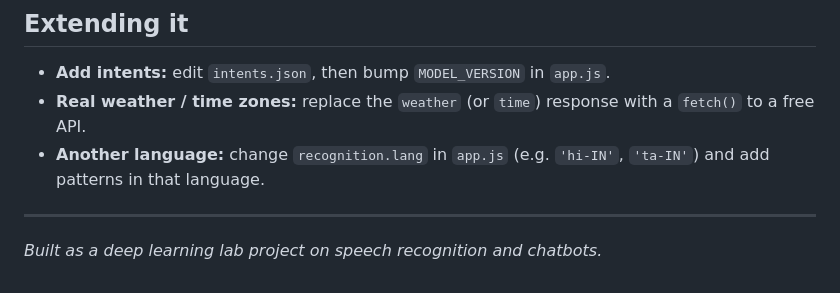
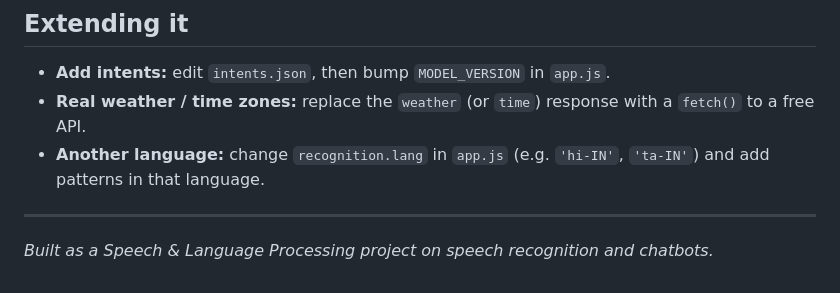
Before and after one commit to ARNiteshKumar/voice-chatbot, a Markdown page: README.md, the part around the change. GitHub-like rendering.

```diff
--- a/README.md
+++ b/README.md
@@ -207,4 +207,4 @@ The random seed is fixed, so the figures are reproducible.
 
 ---
 
-*Built as a deep learning lab project on speech recognition and chatbots.*
+*Built as a Speech & Language Processing project on speech recognition and chatbots.*
```
